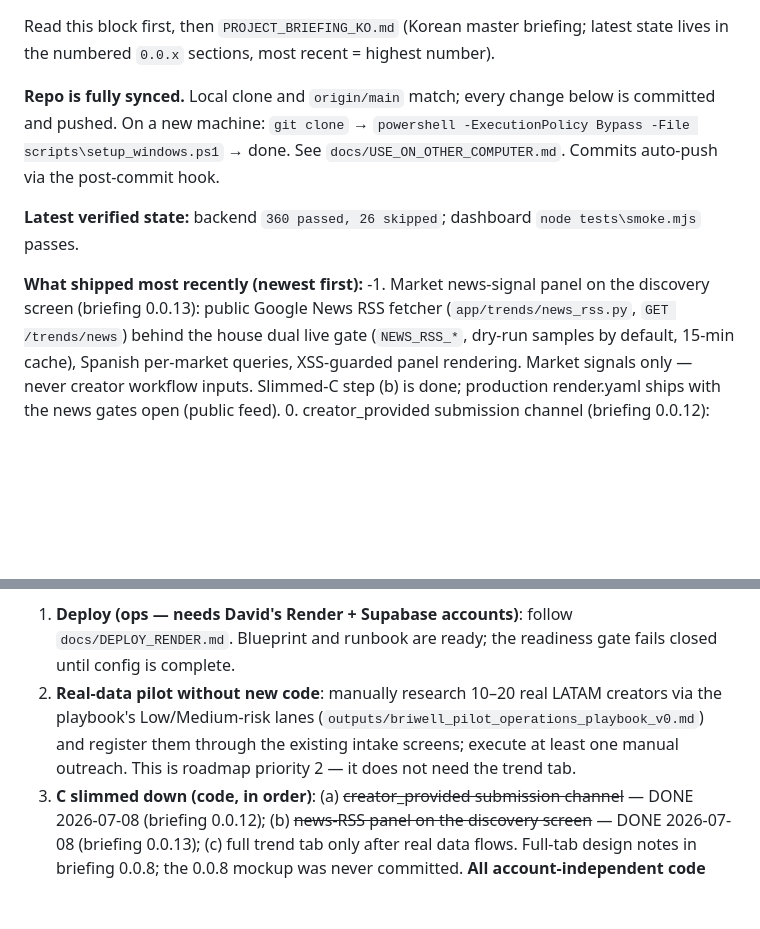
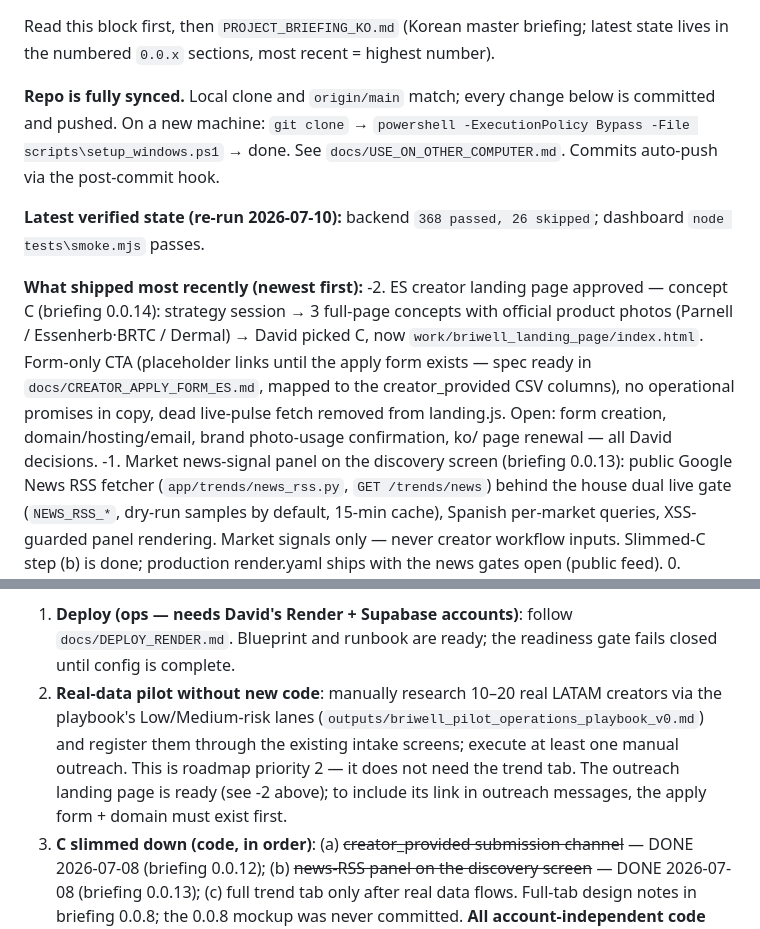
Before and after one commit to DavidAction/briwell-creator-commerce, a Markdown page: HANDOFF.md, 2 parts joined by grey strips. GitHub-like rendering; blank space fills up the shorter version.

```diff
--- a/HANDOFF.md
+++ b/HANDOFF.md
@@ -8,9 +8,16 @@ Read this block first, then `PROJECT_BRIEFING_KO.md` (Korean master briefing; la
 
 **Repo is fully synced.** Local clone and `origin/main` match; every change below is committed and pushed. On a new machine: `git clone` → `powershell -ExecutionPolicy Bypass -File scripts\setup_windows.ps1` → done. See `docs/USE_ON_OTHER_COMPUTER.md`. Commits auto-push via the post-commit hook.
 
-**Latest verified state:** backend `360 passed, 26 skipped`; dashboard `node tests\smoke.mjs` passes.
+**Latest verified state (re-run 2026-07-10):** backend `368 passed, 26 skipped`; dashboard `node tests\smoke.mjs` passes.
 
 **What shipped most recently (newest first):**
+-2. ES creator landing page approved — concept C (briefing 0.0.14): strategy session →
+   3 full-page concepts with official product photos (Parnell / Essenherb·BRTC / Dermal) →
+   David picked C, now `work/briwell_landing_page/index.html`. Form-only CTA (placeholder
+   links until the apply form exists — spec ready in `docs/CREATOR_APPLY_FORM_ES.md`,
+   mapped to the creator_provided CSV columns), no operational promises in copy, dead
+   live-pulse fetch removed from landing.js. Open: form creation, domain/hosting/email,
+   brand photo-usage confirmation, ko/ page renewal — all David decisions.
 -1. Market news-signal panel on the discovery screen (briefing 0.0.13): public Google News RSS fetcher (`app/trends/news_rss.py`, `GET /trends/news`) behind the house dual live gate (`NEWS_RSS_*`, dry-run samples by default, 15-min cache), Spanish per-market queries, XSS-guarded panel rendering. Market signals only — never creator workflow inputs. Slimmed-C step (b) is done; production render.yaml ships with the news gates open (public feed).
 0. creator_provided submission channel (briefing 0.0.12): two creator-facing CSV templates (consent columns required), Spanish request copy (`docs/CREATOR_DATA_REQUEST_ES.md`) with one-click copy in the dashboard, and an intake panel that validates consent fail-closed, normalizes via `/providers/creator-provided/import` (pure compute, allowlisted), and feeds the existing quality-gate/screening/import machinery. Slimmed-C step (a) is done.
 1. Live-transition prep (briefing 0.0.11): `render.yaml` moved to the repo root (Render only detects root blueprints; `rootDir` points at the app), SHOPIFY_* env vars added (the old blueprint predated the Shopify integration — deploying it would have 503'd every webhook), managed Postgres block with `DATABASE_URL` via `fromDatabase`, and a full deploy runbook `docs/DEPLOY_RENDER.md` (Supabase OIDC → backup evidence → blueprint → verify → dashboard hookup). Dashboard settings drawer gained a Bearer-token (OIDC) field — production rejects header RBAC, so this is how the dashboard talks to a deployed API until a full login flow exists.
@@ -20,7 +27,7 @@ Read this block first, then `PROJECT_BRIEFING_KO.md` (Korean master briefing; la
 
 **Priority order (re-evaluated 2026-07-08, briefing 0.0.11 배경 — do not silently reorder):**
 1. **Deploy (ops — needs David's Render + Supabase accounts)**: follow `docs/DEPLOY_RENDER.md`. Blueprint and runbook are ready; the readiness gate fails closed until config is complete.
-2. **Real-data pilot without new code**: manually research 10–20 real LATAM creators via the playbook's Low/Medium-risk lanes (`outputs/briwell_pilot_operations_playbook_v0.md`) and register them through the existing intake screens; execute at least one manual outreach. This is roadmap priority 2 — it does not need the trend tab.
+2. **Real-data pilot without new code**: manually research 10–20 real LATAM creators via the playbook's Low/Medium-risk lanes (`outputs/briwell_pilot_operations_playbook_v0.md`) and register them through the existing intake screens; execute at least one manual outreach. This is roadmap priority 2 — it does not need the trend tab. The outreach landing page is ready (see -2 above); to include its link in outreach messages, the apply form + domain must exist first.
 3. **C slimmed down (code, in order)**: (a) ~~creator_provided submission channel~~ — DONE 2026-07-08 (briefing 0.0.12); (b) ~~news-RSS panel on the discovery screen~~ — DONE 2026-07-08 (briefing 0.0.13); (c) full trend tab only after real data flows. Full-tab design notes in briefing 0.0.8; the 0.0.8 mockup was never committed. **All account-independent code work is now done — the remaining priorities (deploy, real-data pilot, Shopify) need David's accounts/ops.**
 4. **Shopify go-live (ops — blocked on Shopify account)**: `docs/SHOPIFY_GOLIVE.md` + `python -m scripts.shopify_golive_preflight`.
 
```
Also changed, not shown: other parts of HANDOFF.md (+1 -1 lines), PROJECT_BRIEFING_KO.md (+25 -0 lines), docs/CREATOR_APPLY_FORM_ES.md (added, +50 -0 lines).
